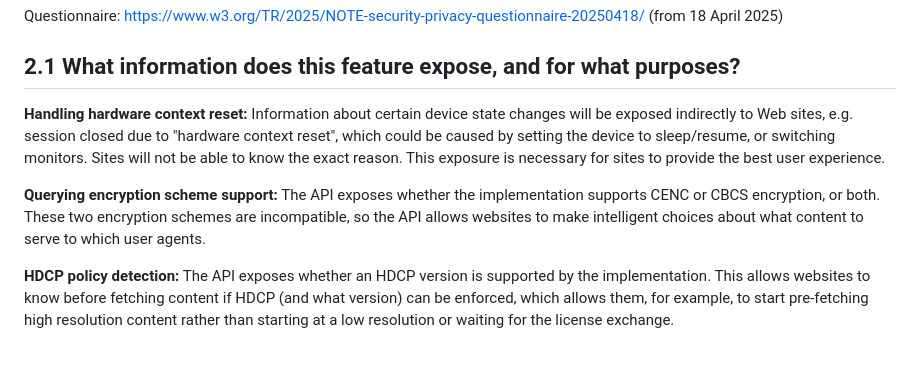
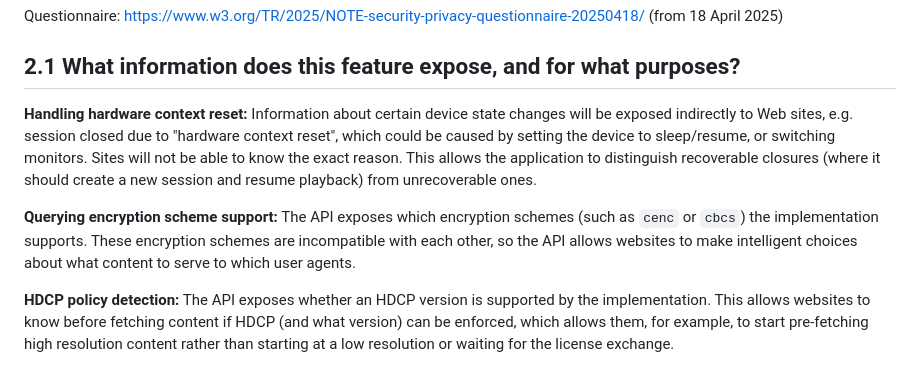
Before and after one commit to w3c/encrypted-media, a Markdown page: security-privacy-questionnaire.md, the part around the change. GitHub-like rendering.

Commit message:
Clarify purpose statements in 2.1

```diff
--- a/security-privacy-questionnaire.md
+++ b/security-privacy-questionnaire.md
@@ -4,9 +4,9 @@ Questionnaire: https://www.w3.org/TR/2025/NOTE-security-privacy-questionnaire-20
 
 ## 2.1 What information does this feature expose, and for what purposes?
 
-**Handling hardware context reset:** Information about certain device state changes will be exposed indirectly to Web sites, e.g. session closed due to "hardware context reset", which could be caused by setting the device to sleep/resume, or switching monitors. Sites will not be able to know the exact reason. This exposure is necessary for sites to provide the best user experience.
+**Handling hardware context reset:** Information about certain device state changes will be exposed indirectly to Web sites, e.g. session closed due to "hardware context reset", which could be caused by setting the device to sleep/resume, or switching monitors. Sites will not be able to know the exact reason. This allows the application to distinguish recoverable closures (where it should create a new session and resume playback) from unrecoverable ones.
 
-**Querying encryption scheme support:** The API exposes whether the implementation supports CENC or CBCS encryption, or both. These two encryption schemes are incompatible, so the API allows websites to make intelligent choices about what content to serve to which user agents.
+**Querying encryption scheme support:** The API exposes which encryption schemes (such as `cenc` or `cbcs`) the implementation supports. These encryption schemes are incompatible with each other, so the API allows websites to make intelligent choices about what content to serve to which user agents.
 
 **HDCP policy detection:** The API exposes whether an HDCP version is supported by the implementation. This allows websites to know before fetching content if HDCP (and what version) can be enforced, which allows them, for example, to start pre-fetching high resolution content rather than starting at a low resolution or waiting for the license exchange.
 
```
